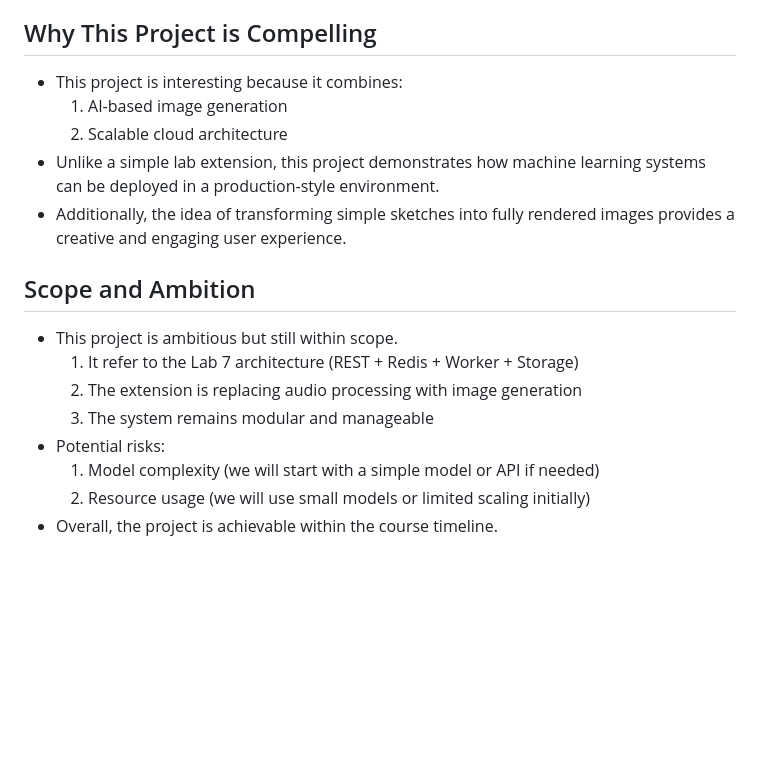
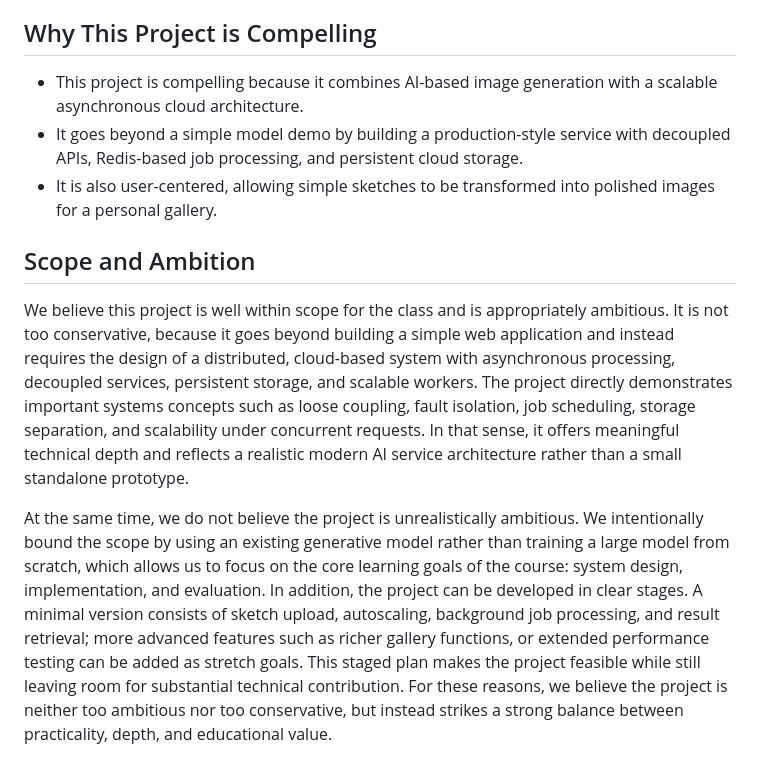
Before and after one commit to parksboo/SketchGallery, a Markdown page: README.md, the part around one of its changes. Drawn GitHub-style; blank space fills up the shorter version.

```diff
--- a/README.md
+++ b/README.md
@@ -66,17 +66,10 @@ Asynchronous Scalable Sketch-to-Image Generation Service
 
 ## Why This Project is Compelling
-- This project is interesting because it combines:
-  1. AI-based image generation
-  2. Scalable cloud architecture
-- Unlike a simple lab extension, this project demonstrates how machine learning systems can be deployed in a production-style environment.
-- Additionally, the idea of transforming simple sketches into fully rendered images provides a creative and engaging user experience.
+- This project is compelling because it combines AI-based image generation with a scalable asynchronous cloud architecture.
+- It goes beyond a simple model demo by building a production-style service with decoupled APIs, Redis-based job processing, and persistent cloud storage.
+- It is also user-centered, allowing simple sketches to be transformed into polished images for a personal gallery.
 
 ## Scope and Ambition
-- This project is ambitious but still within scope.
-  1. It refer to the Lab 7 architecture (REST + Redis + Worker + Storage)
-  2. The extension is replacing audio processing with image generation
-  3. The system remains modular and manageable
-- Potential risks:
-  1. Model complexity (we will start with a simple model or API if needed)
-  2. Resource usage (we will use small models or limited scaling initially)
-- Overall, the project is achievable within the course timeline.
+We believe this project is well within scope for the class and is appropriately ambitious. It is not too conservative, because it goes beyond building a simple web application and instead requires the design of a distributed, cloud-based system with asynchronous processing, decoupled services, persistent storage, and scalable workers. The project directly demonstrates important systems concepts such as loose coupling, fault isolation, job scheduling, storage separation, and scalability under concurrent requests. In that sense, it offers meaningful technical depth and reflects a realistic modern AI service architecture rather than a small standalone prototype.
+
+At the same time, we do not believe the project is unrealistically ambitious. We intentionally bound the scope by using an existing generative model rather than training a large model from scratch, which allows us to focus on the core learning goals of the course: system design, implementation, and evaluation. In addition, the project can be developed in clear stages. A minimal version consists of sketch upload, autoscaling, background job processing, and result retrieval; more advanced features such as richer gallery functions, or extended performance testing can be added as stretch goals. This staged plan makes the project feasible while still leaving room for substantial technical contribution. For these reasons, we believe the project is neither too ambitious nor too conservative, but instead strikes a strong balance between practicality, depth, and educational value.
```
Also changed, not shown: other parts of README.md (+16 -16 lines).
